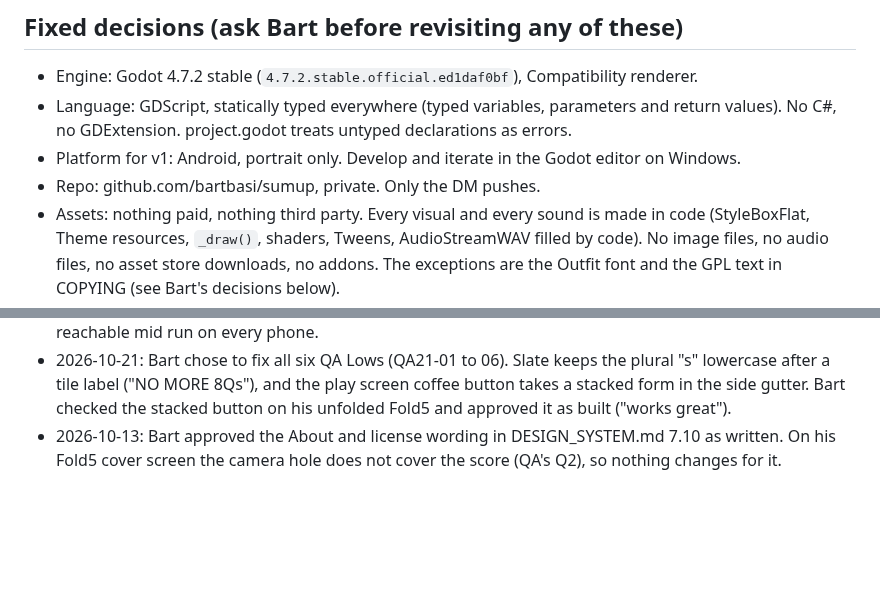
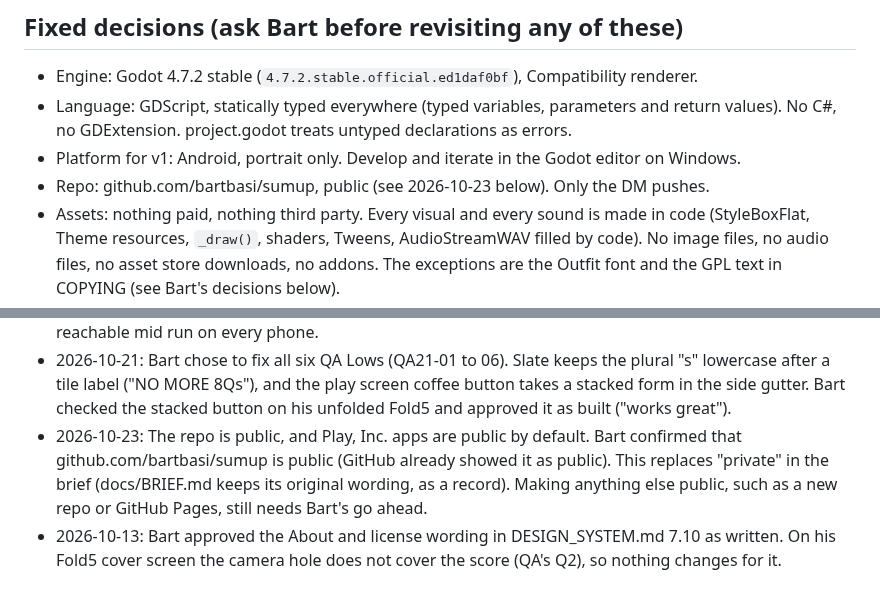
Before and after one commit to bartbasi/sumup, a Markdown page: CLAUDE.md, 2 parts joined by grey strips. Drawn GitHub-style; blank space fills up the shorter version.

Commit message:
Record that the repo is public
Bart confirmed github.com/bartbasi/sumup is public, and that Play, Inc.
apps are public by default.

Co-Authored-By: Claude Opus 5.5 <noreply@anthropic.com>

```diff
--- a/CLAUDE.md
+++ b/CLAUDE.md
@@ -7,7 +7,7 @@ SumUp is a number merge puzzle game (same core mechanic as "2248") for Android,
 - Engine: Godot 4.7.2 stable (`4.7.2.stable.official.ed1daf0bf`), Compatibility renderer.
 - Language: GDScript, statically typed everywhere (typed variables, parameters and return values). No C#, no GDExtension. project.godot treats untyped declarations as errors.
 - Platform for v1: Android, portrait only. Develop and iterate in the Godot editor on Windows.
-- Repo: github.com/bartbasi/sumup, private. Only the DM pushes.
+- Repo: github.com/bartbasi/sumup, public (see 2026-10-23 below). Only the DM pushes.
 - Assets: nothing paid, nothing third party. Every visual and every sound is made in code (StyleBoxFlat, Theme resources, `_draw()`, shaders, Tweens, AudioStreamWAV filled by code). No image files, no audio files, no asset store downloads, no addons. The exceptions are the Outfit font and the GPL text in COPYING (see Bart's decisions below).
 - License: GNU GPL version 3 with the section 7 terms in NOTICE (see Bart's decisions below). COPYING is the official text, byte for byte (MD5 1ebbd3e34237af26da5dc08a4e440464). Never edit it.
 - Network: none. No accounts, ads, analytics or leaderboards. Release builds request no Android permissions. The one exception is the Buy Me a Coffee button (2026-10-17), which hands a fixed address to the phone's browser; the game itself never sends or receives anything.
@@ -72,6 +72,7 @@ Autoload and input map entries in project.godot are added by the DM during integ
 - 2026-10-21: Unlimited score and tiles. Bart reached the 64 bit score limit in real play (score 9,221,253,119,629,040,934 on a board of 2^56 tiles), so every chain was refused. Bart approved: the score is kept exactly with no 64 bit limit, and tiles keep doubling past 2^62. A far ceiling stays only to refuse tampered saves (about 2^65535 for tiles, and a score of about that length). Long scores show at most 10 digits plus a letter for the dropped groups of three (9,221,253,119B). Tile labels keep their 1024 steps and continue past T (2^56 reads 64Q); past the named units a systematic letter scheme (aa, ab, and so on) takes over. Bart's current run and records must carry over unchanged.
 - 2026-10-21: Bart asked for a "Buy me a coffee" button on the play screen too, placed so it never obstructs play. The senior-graphic-designer places it per skin, out of reach of board drags and the booster bar, small and quiet like the splash one, and says what happens on phones with no spare room. It replaces the GDD rule that the button shows only on the splash and in About. Built after the unlimited numbers work, in the same install. Bart also approved a quiet "Buy me a coffee" row in the Pause panel (2026-10-21), so it is reachable mid run on every phone.
 - 2026-10-21: Bart chose to fix all six QA Lows (QA21-01 to 06). Slate keeps the plural "s" lowercase after a tile label ("NO MORE 8Qs"), and the play screen coffee button takes a stacked form in the side gutter. Bart checked the stacked button on his unfolded Fold5 and approved it as built ("works great").
+- 2026-10-23: The repo is public, and Play, Inc. apps are public by default. Bart confirmed that github.com/bartbasi/sumup is public (GitHub already showed it as public). This replaces "private" in the brief (docs/BRIEF.md keeps its original wording, as a record). Making anything else public, such as a new repo or GitHub Pages, still needs Bart's go ahead.
 - 2026-10-13: Bart approved the About and license wording in DESIGN_SYSTEM.md 7.10 as written. On his Fold5 cover screen the camera hole does not cover the score (QA's Q2), so nothing changes for it.
 
 ## Rules for every session and agent
```
